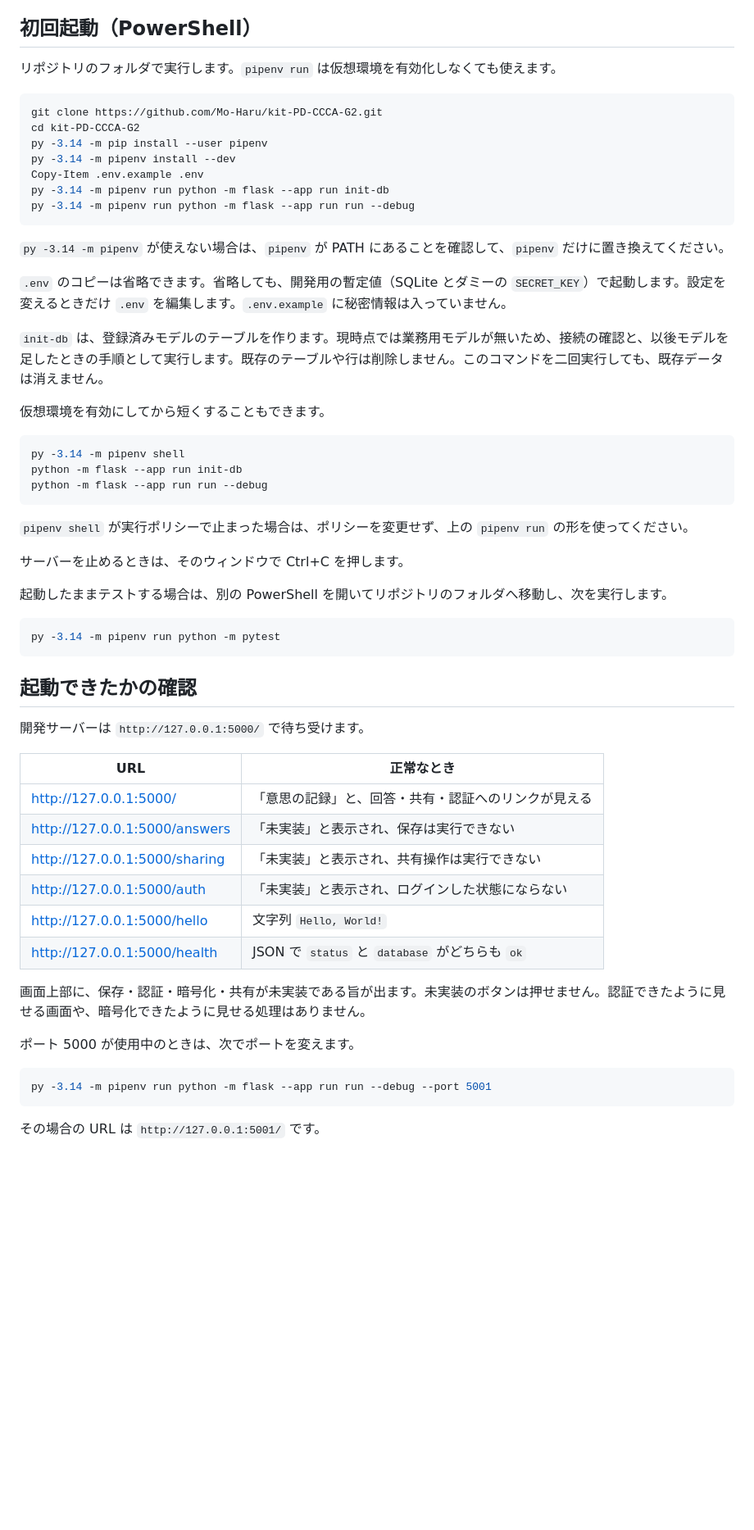
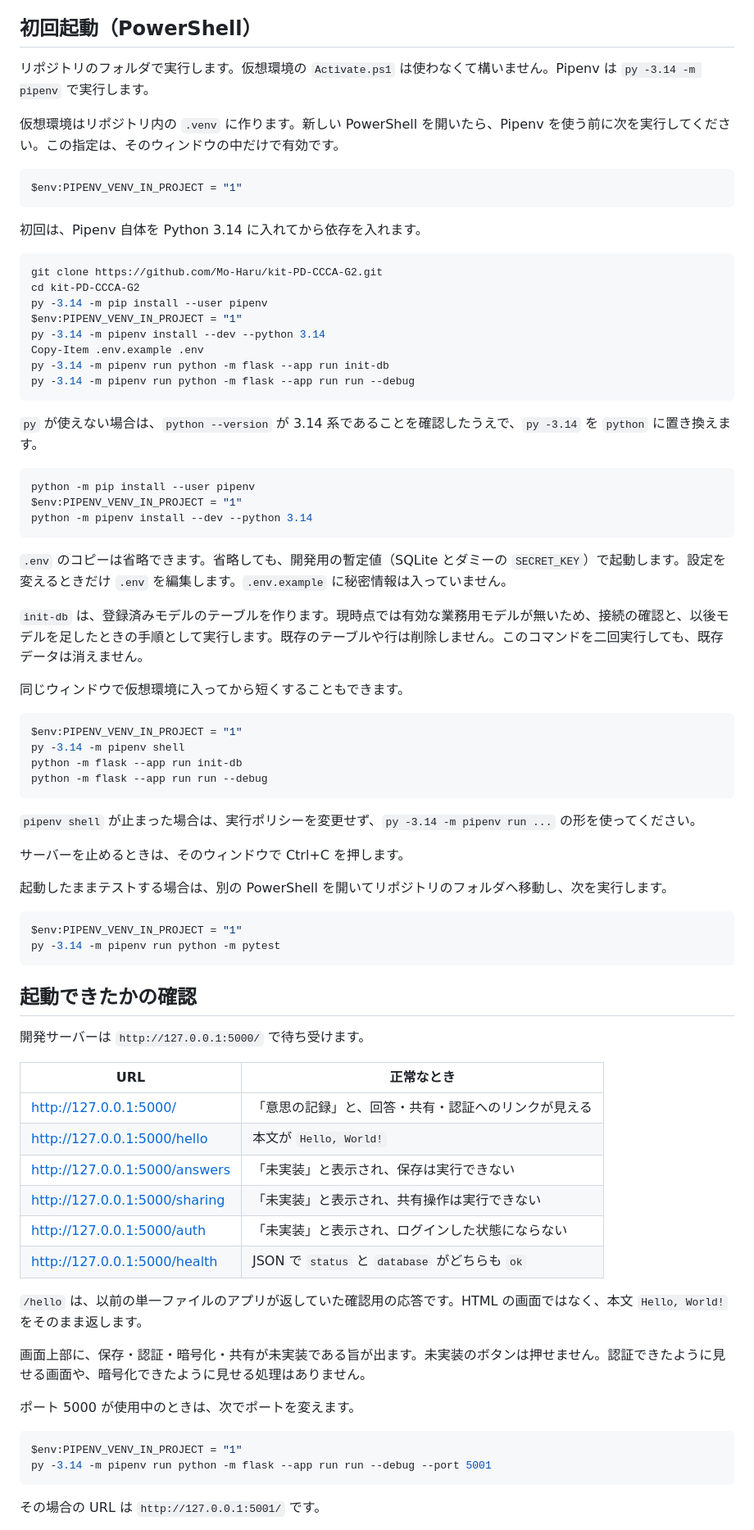
Before and after one commit to Mo-Haru/kit-PD-CCCA-G2, a Markdown page: README.md, the part around one of its changes. Shown at 82% size. GitHub-like rendering; blank space fills up the shorter version.

````diff
--- a/README.md
+++ b/README.md
@@ -66,39 +78,56 @@ py -3.14 --version
 
 ## 初回起動（PowerShell）
 
-リポジトリのフォルダで実行します。`pipenv run` は仮想環境を有効化しなくても使えます。
+リポジトリのフォルダで実行します。仮想環境の `Activate.ps1` は使わなくて構いません。Pipenv は `py -3.14 -m pipenv` で実行します。
+
+仮想環境はリポジトリ内の `.venv` に作ります。新しい PowerShell を開いたら、Pipenv を使う前に次を実行してください。この指定は、そのウィンドウの中だけで有効です。
+
+```powershell
+$env:PIPENV_VENV_IN_PROJECT = "1"
+```
+
+初回は、Pipenv 自体を Python 3.14 に入れてから依存を入れます。
 
 ```powershell
 git clone https://github.com/Mo-Haru/kit-PD-CCCA-G2.git
 cd kit-PD-CCCA-G2
 py -3.14 -m pip install --user pipenv
-py -3.14 -m pipenv install --dev
+$env:PIPENV_VENV_IN_PROJECT = "1"
+py -3.14 -m pipenv install --dev --python 3.14
 Copy-Item .env.example .env
 py -3.14 -m pipenv run python -m flask --app run init-db
 py -3.14 -m pipenv run python -m flask --app run run --debug
 ```
 
-`py -3.14 -m pipenv` が使えない場合は、`pipenv` が PATH にあることを確認して、`pipenv` だけに置き換えてください。
+`py` が使えない場合は、`python --version` が 3.14 系であることを確認したうえで、`py -3.14` を `python` に置き換えます。
+
+```powershell
+python -m pip install --user pipenv
+$env:PIPENV_VENV_IN_PROJECT = "1"
+python -m pipenv install --dev --python 3.14
+```
 
 `.env` のコピーは省略できます。省略しても、開発用の暫定値（SQLite とダミーの `SECRET_KEY`）で起動します。設定を変えるときだけ `.env` を編集します。`.env.example` に秘密情報は入っていません。
 
-`init-db` は、登録済みモデルのテーブルを作ります。現時点では業務用モデルが無いため、接続の確認と、以後モデルを足したときの手順として実行します。既存のテーブルや行は削除しません。このコマンドを二回実行しても、既存データは消えません。
+`init-db` は、登録済みモデルのテーブルを作ります。現時点では有効な業務用モデルが無いため、接続の確認と、以後モデルを足したときの手順として実行します。既存のテーブルや行は削除しません。このコマンドを二回実行しても、既存データは消えません。
 
-仮想環境を有効にしてから短くすることもできます。
+同じウィンドウで仮想環境に入ってから短くすることもできます。
 
 ```powershell
+$env:PIPENV_VENV_IN_PROJECT = "1"
 py -3.14 -m pipenv shell
 python -m flask --app run init-db
 python -m flask --app run run --debug
 ```
 
-`pipenv shell` が実行ポリシーで止まった場合は、ポリシーを変更せず、上の `pipenv run` の形を使ってください。
+`pipenv shell` が止まった場合は、実行ポリシーを変更せず、`py -3.14 -m pipenv run ...` の形を使ってください。
 
 サーバーを止めるときは、そのウィンドウで Ctrl+C を押します。
 
 起動したままテストする場合は、別の PowerShell を開いてリポジトリのフォルダへ移動し、次を実行します。
 
 ```powershell
+$env:PIPENV_VENV_IN_PROJECT = "1"
 py -3.14 -m pipenv run python -m pytest
 ```
 
@@ -109,17 +138,20 @@ py -3.14 -m pipenv run python -m pytest
 | URL | 正常なとき |
 | --- | --- |
 | http://127.0.0.1:5000/ | 「意思の記録」と、回答・共有・認証へのリンクが見える |
+| http://127.0.0.1:5000/hello | 本文が `Hello, World!` |
 | http://127.0.0.1:5000/answers | 「未実装」と表示され、保存は実行できない |
 | http://127.0.0.1:5000/sharing | 「未実装」と表示され、共有操作は実行できない |
 | http://127.0.0.1:5000/auth | 「未実装」と表示され、ログインした状態にならない |
-| http://127.0.0.1:5000/hello | 文字列 `Hello, World!` |
 | http://127.0.0.1:5000/health | JSON で `status` と `database` がどちらも `ok` |
+
+`/hello` は、以前の単一ファイルのアプリが返していた確認用の応答です。HTML の画面ではなく、本文 `Hello, World!` をそのまま返します。
 
 画面上部に、保存・認証・暗号化・共有が未実装である旨が出ます。未実装のボタンは押せません。認証できたように見せる画面や、暗号化できたように見せる処理はありません。
 
 ポート 5000 が使用中のときは、次でポートを変えます。
 
 ```powershell
+$env:PIPENV_VENV_IN_PROJECT = "1"
 py -3.14 -m pipenv run python -m flask --app run run --debug --port 5001
 ```
 
````
Also changed, not shown: other parts of README.md (+53 -25 lines).
